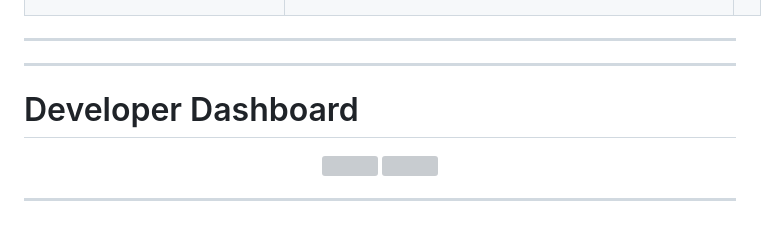
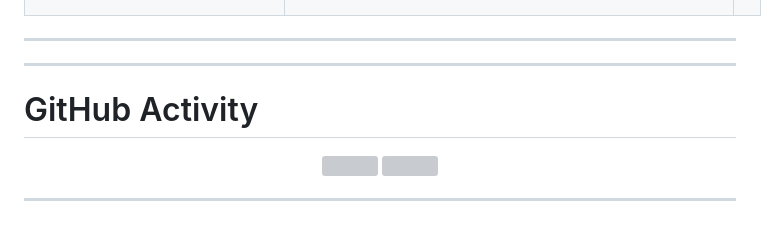
Before and after one commit to Alanatk/Alanatk, a Markdown page: README.md, the part around the change. Rendered like a GitHub page; grey boxes are pictures that could not be loaded.

Commit message:
Rename 'Developer Dashboard' to 'GitHub Activity'

```diff
--- a/README.md
+++ b/README.md
@@ -157,7 +157,7 @@ HTML • CSS • JavaScript
 ---
 ---
 
-# Developer Dashboard
+# GitHub Activity
 
 <p align="center">
 
```
